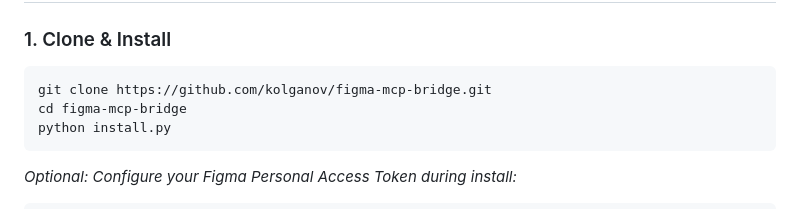
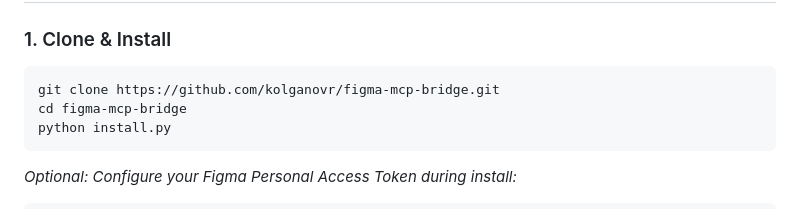
Before and after one commit to kolganovr/figma-mcp-bridge, a Markdown page: README.md, the part around the change. Rendered like a GitHub page.

Commit message:
docs: update repository clone URL to kolganovr/figma-mcp-bridge

````diff
--- a/README.md
+++ b/README.md
@@ -48,7 +48,7 @@ flowchart LR
 ### 1. Clone & Install
 
 ```bash
-git clone https://github.com/kolganov/figma-mcp-bridge.git
+git clone https://github.com/kolganovr/figma-mcp-bridge.git
 cd figma-mcp-bridge
 python install.py
 ```
````
